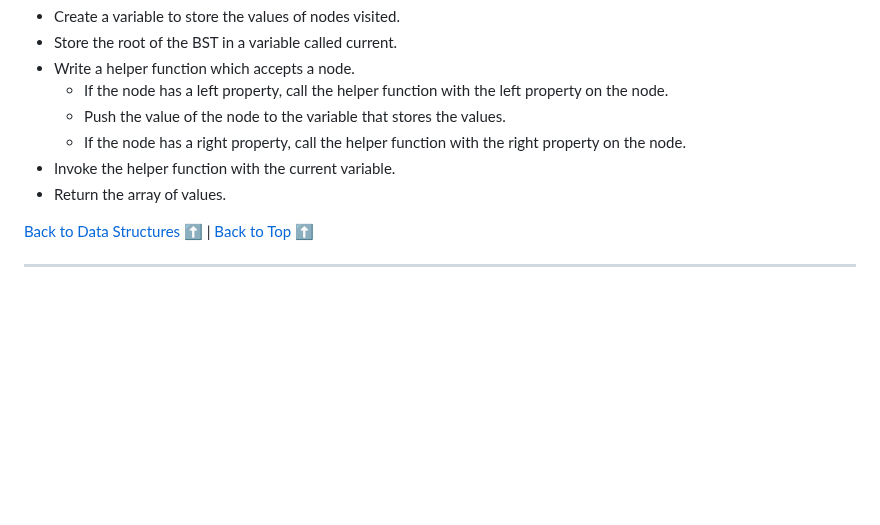
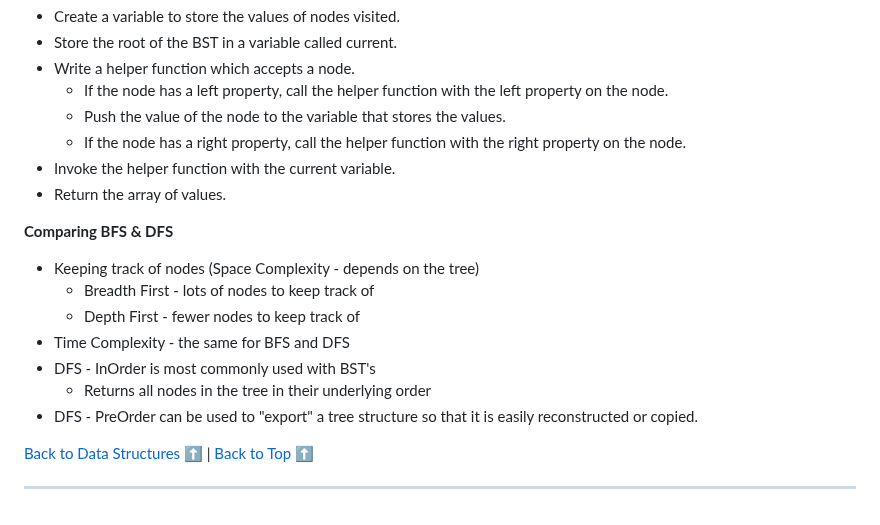
Before and after one commit to sidneyshafer/JS_DSA, a Markdown page: readme.md, the part around the change. GitHub-like rendering; blank space fills up the shorter version.

Commit message:
Add Comparison of BFS and DFS

```diff
--- a/readme.md
+++ b/readme.md
@@ -2573,6 +2573,15 @@ var tree = new BinarySearchTree();
 * Invoke the helper function with the current variable.
 * Return the array of values.
 
+**Comparing BFS & DFS**
+* Keeping track of nodes (Space Complexity - depends on the tree)
+  * Breadth First - lots of nodes to keep track of
+  * Depth First - fewer nodes to keep track of
+* Time Complexity - the same for BFS and DFS
+* DFS - InOrder is most commonly used with BST's
+  * Returns all nodes in the tree in their underlying order
+* DFS - PreOrder can be used to "export" a tree structure so that it is easily reconstructed or copied.
+
 [Back to Data Structures](#data-structures) :arrow_up: | [Back to Top](#js-data-structures--algorithms) :arrow_up:
 
 ----
```
